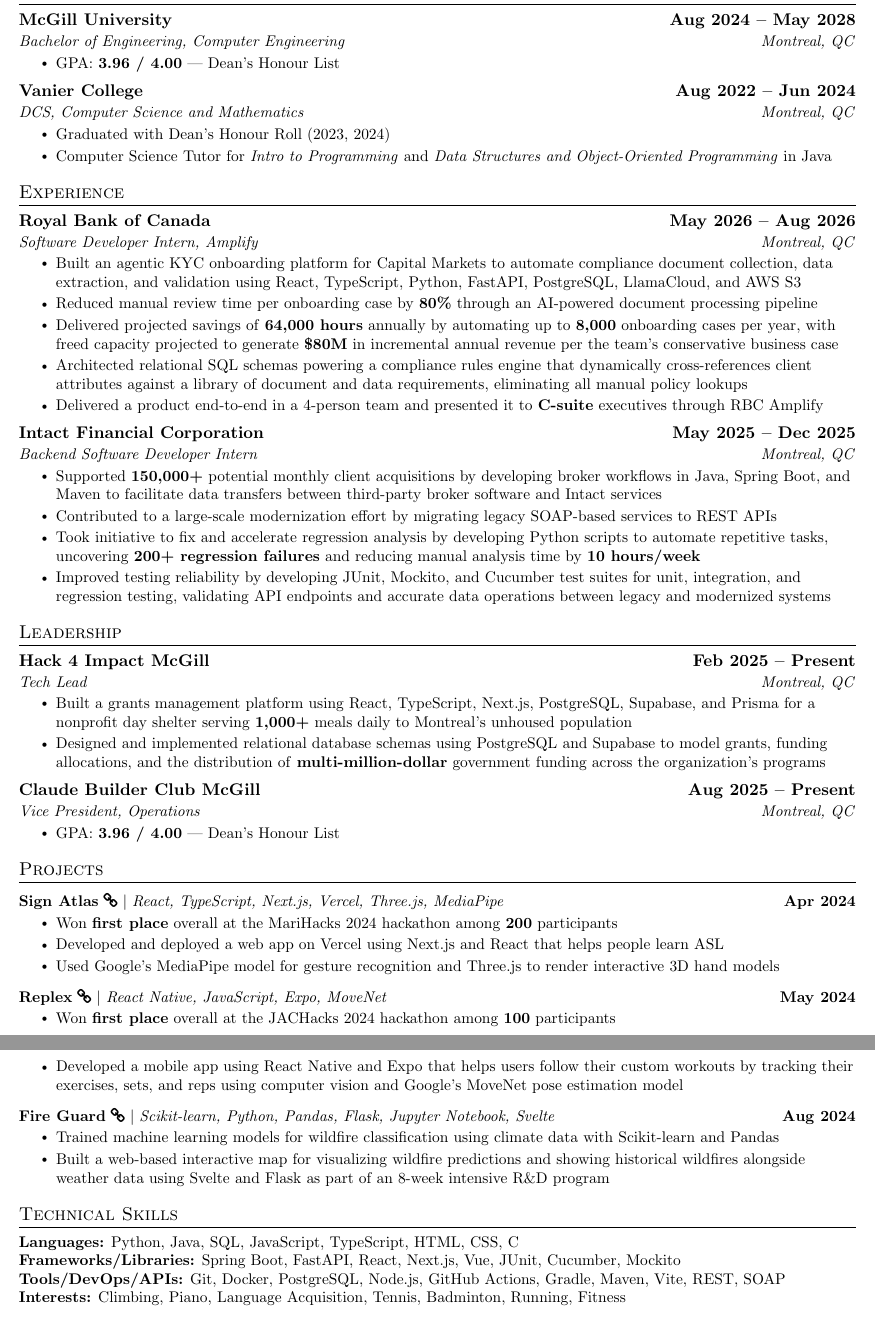
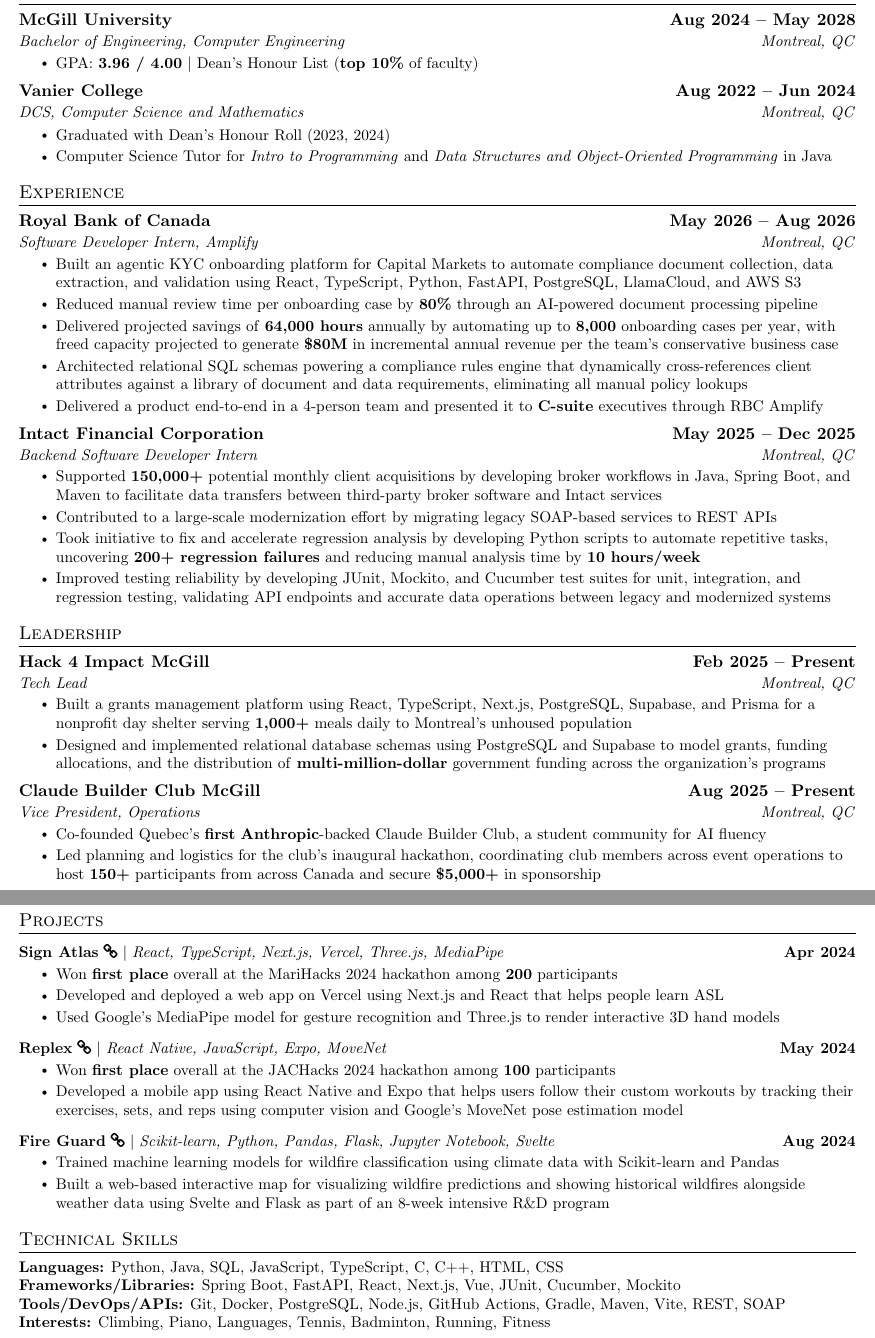
Before and after one commit to tran-ethan/resumes, a LaTeX CV (Master Resume/main.tex): two parts of pages 1 and 2 of 2, joined at a grey line, cut so that both start at the same text. Compiled offline with pdfLaTeX.

Commit message:
master resume update

```diff
--- a/Master Resume/main.tex
+++ b/Master Resume/main.tex
@@ -115,7 +115,7 @@
       {McGill University}{Aug 2024 -- May 2028}
       {Bachelor of Engineering, Computer Engineering}{Montreal, QC}
         \resumeItemListStart
-            \resumeItem{GPA: \textbf{3.96 / 4.00} | Dean's Honour List }
+            \resumeItem{GPA: \textbf{3.96 / 4.00} $|$ Dean's Honour List (\textbf{top 10\%} of faculty)}
         \resumeItemListEnd
     \resumeSubheading
       {Vanier College}{Aug 2022 -- Jun 2024}
@@ -176,7 +176,8 @@
       {Claude Builder Club McGill}{Aug 2025 -- Present}
       {Vice President, Operations}{Montreal, QC}
         \resumeItemListStart
-            \resumeItem{GPA: \textbf{3.96 / 4.00} | Dean's Honour List }
+            \resumeItem{Co-founded Quebec's \textbf{first} \textbf{Anthropic}-backed Claude Builder Club, a student community for AI fluency}
+            \resumeItem{Led planning and logistics for the club's inaugural hackathon, coordinating club members across event operations to host \textbf{150+} participants from across Canada and secure \textbf{\$5,000+} in sponsorship}
         \resumeItemListEnd
   \resumeSubHeadingListEnd
 
@@ -219,10 +220,10 @@
 \section{Technical Skills}
  \begin{itemize}[leftmargin=0in, label={}]
     \small{\item{
-     \textbf{Languages:}{ Python, Java, SQL, JavaScript, TypeScript, HTML, CSS, C} \\
+     \textbf{Languages:}{ Python, Java, SQL, JavaScript, TypeScript, C, C++, HTML, CSS} \\
      \textbf{Frameworks/Libraries:}{ Spring Boot, FastAPI, React, Next.js, Vue, JUnit, Cucumber, Mockito} \\
      \textbf{Tools/DevOps/APIs:}{ Git, Docker, PostgreSQL, Node.js, GitHub Actions, Gradle, Maven, Vite, REST, SOAP } \\
-     \textbf{Interests:}{ Climbing, Piano, Language Acquisition, Tennis, Badminton, Running, Fitness } \\
+     \textbf{Interests:}{ Climbing, Piano, Languages, Tennis, Badminton, Running, Fitness } \\
     }}
  \end{itemize}
 
```
Also changed, not shown: Master Resume/main.pdf.
